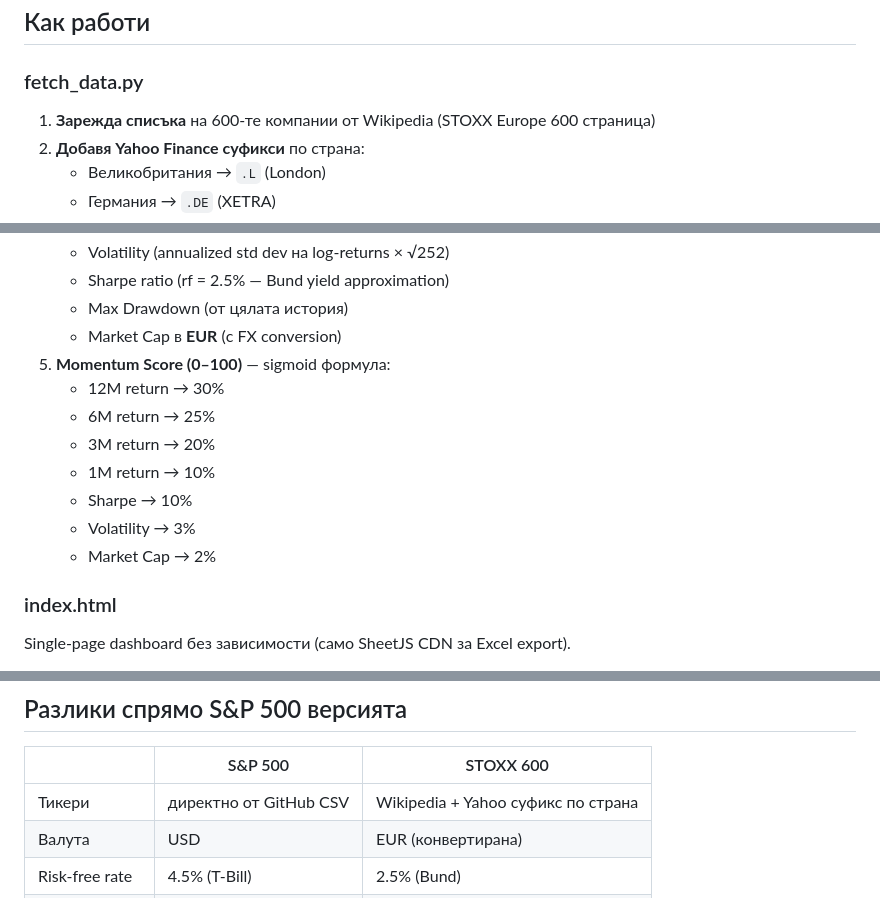
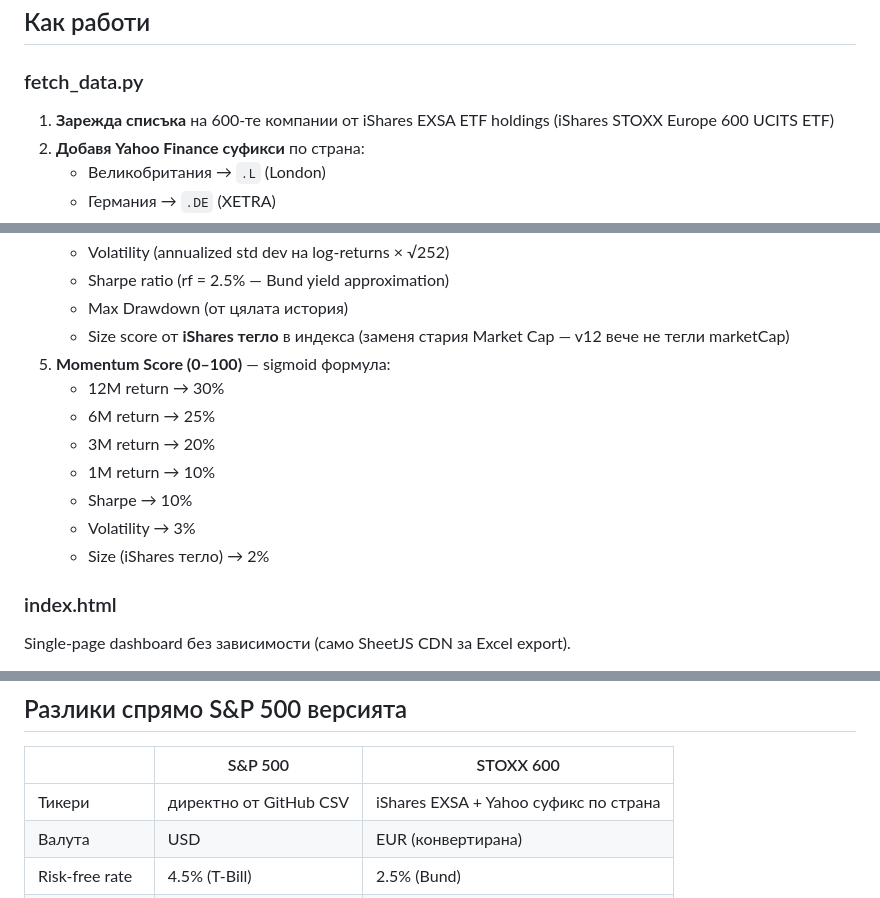
Before and after one commit to tsvetoslavtsachev/stoxx600-momentumrank, a Markdown page: README.md, 3 parts joined by grey strips. Drawn GitHub-style.

Commit message:
docs: sync README with fetch_data v12 (iShares EXSA source, weight-based size score)
Co-Authored-By: Claude Opus 4.8 <noreply@anthropic.com>

```diff
--- a/README.md
+++ b/README.md
@@ -56,7 +56,7 @@ Dashboard ще е достъпен на:
 
 ### fetch_data.py
 
-1. **Зарежда списъка** на 600-те компании от Wikipedia (STOXX Europe 600 страница)
+1. **Зарежда списъка** на 600-те компании от iShares EXSA ETF holdings (iShares STOXX Europe 600 UCITS ETF)
 2. **Добавя Yahoo Finance суфикси** по страна:
    - Великобритания → `.L` (London)
    - Германия → `.DE` (XETRA)
@@ -78,7 +78,7 @@ Dashboard ще е достъпен на:
    - Volatility (annualized std dev на log-returns × √252)
    - Sharpe ratio (rf = 2.5% — Bund yield approximation)
    - Max Drawdown (от цялата история)
-   - Market Cap в **EUR** (с FX conversion)
+   - Size score от **iShares тегло** в индекса (заменя стария Market Cap — v12 вече не тегли marketCap)
 5. **Momentum Score (0–100)** — sigmoid формула:
    - 12M return → 30%
    - 6M return  → 25%
@@ -86,7 +86,7 @@ Dashboard ще е достъпен на:
    - 1M return  → 10%
    - Sharpe     → 10%
    - Volatility → 3%
-   - Market Cap → 2%
+   - Size (iShares тегло) → 2%
 
 ### index.html
 
@@ -120,7 +120,7 @@ python fetch_data.py
 
 | | S&P 500 | STOXX 600 |
 |---|---|---|
-| Тикери | директно от GitHub CSV | Wikipedia + Yahoo суфикс по страна |
+| Тикери | директно от GitHub CSV | iShares EXSA + Yahoo суфикс по страна |
 | Валута | USD | EUR (конвертирана) |
 | Risk-free rate | 4.5% (T-Bill) | 2.5% (Bund) |
 | Страни | 1 (US) | 17 (UK, DE, FR, CH, NL…) |
```
